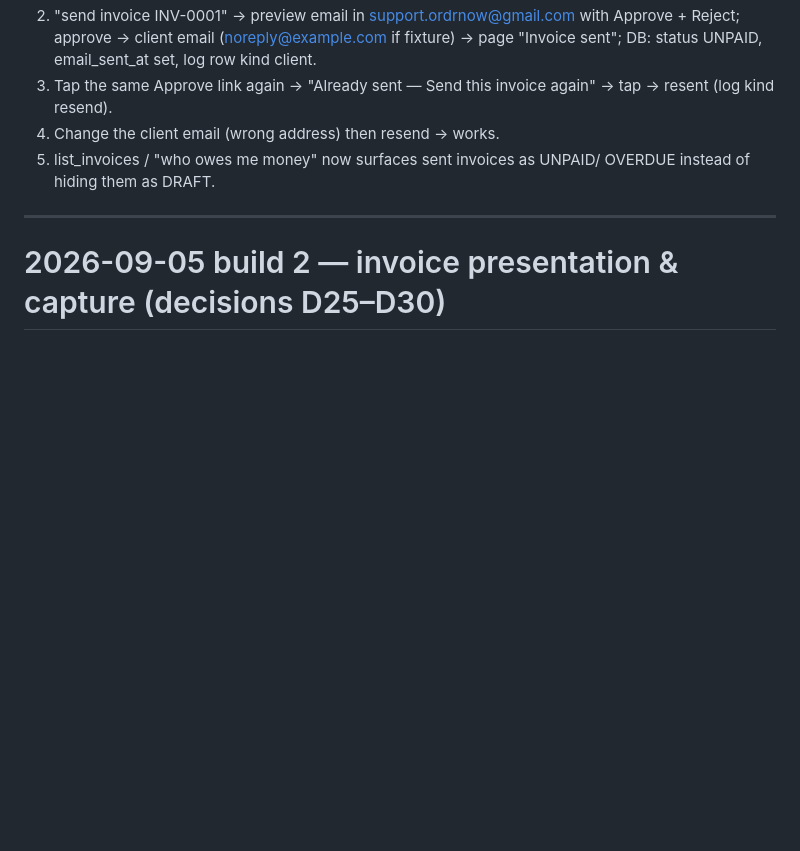
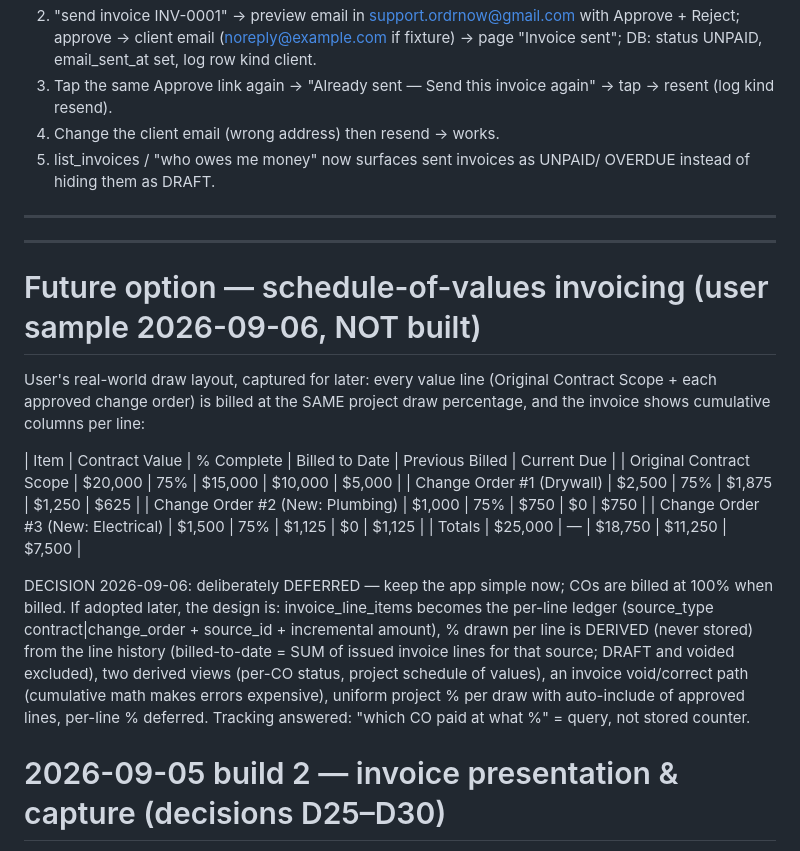
Before and after one commit to cocomong/personal-agent, a Markdown page: doc/INVOICE_REVIEW_NOTES.md, the part around the change. Rendered like a GitHub page; blank space fills up the shorter version.

Commit message:
docs: record deferred schedule-of-values invoicing method (user sample 2026-09-06)

```diff
--- a/doc/INVOICE_REVIEW_NOTES.md
+++ b/doc/INVOICE_REVIEW_NOTES.md
@@ -242,6 +242,31 @@ Pre-apply backup: /home/ubuntu/backups/pm/pre-invoice-fixes-20260905-084813.sql.
 
 ---
 
+---
+
+# Future option — schedule-of-values invoicing (user sample 2026-09-06, NOT built)
+
+User's real-world draw layout, captured for later: every value line (Original
+Contract Scope + each approved change order) is billed at the SAME project draw
+percentage, and the invoice shows cumulative columns per line:
+
+| Item | Contract Value | % Complete | Billed to Date | Previous Billed | Current Due |
+| Original Contract Scope | $20,000 | 75% | $15,000 | $10,000 | $5,000 |
+| Change Order #1 (Drywall) | $2,500 | 75% | $1,875 | $1,250 | $625 |
+| Change Order #2 (New: Plumbing) | $1,000 | 75% | $750 | $0 | $750 |
+| Change Order #3 (New: Electrical) | $1,500 | 75% | $1,125 | $0 | $1,125 |
+| Totals | $25,000 | — | $18,750 | $11,250 | $7,500 |
+
+DECISION 2026-09-06: deliberately DEFERRED — keep the app simple now; COs are
+billed at 100% when billed. If adopted later, the design is: invoice_line_items
+becomes the per-line ledger (source_type contract|change_order + source_id +
+incremental amount), % drawn per line is DERIVED (never stored) from the line
+history (billed-to-date = SUM of issued invoice lines for that source; DRAFT and
+voided excluded), two derived views (per-CO status, project schedule of values),
+an invoice void/correct path (cumulative math makes errors expensive), uniform
+project % per draw with auto-include of approved lines, per-line % deferred.
+Tracking answered: "which CO paid at what %" = query, not stored counter.
+
 # 2026-09-05 build 2 — invoice presentation & capture (decisions D25–D30)
 
 User-directed additions to what appears on the client invoice, agreed in
```
